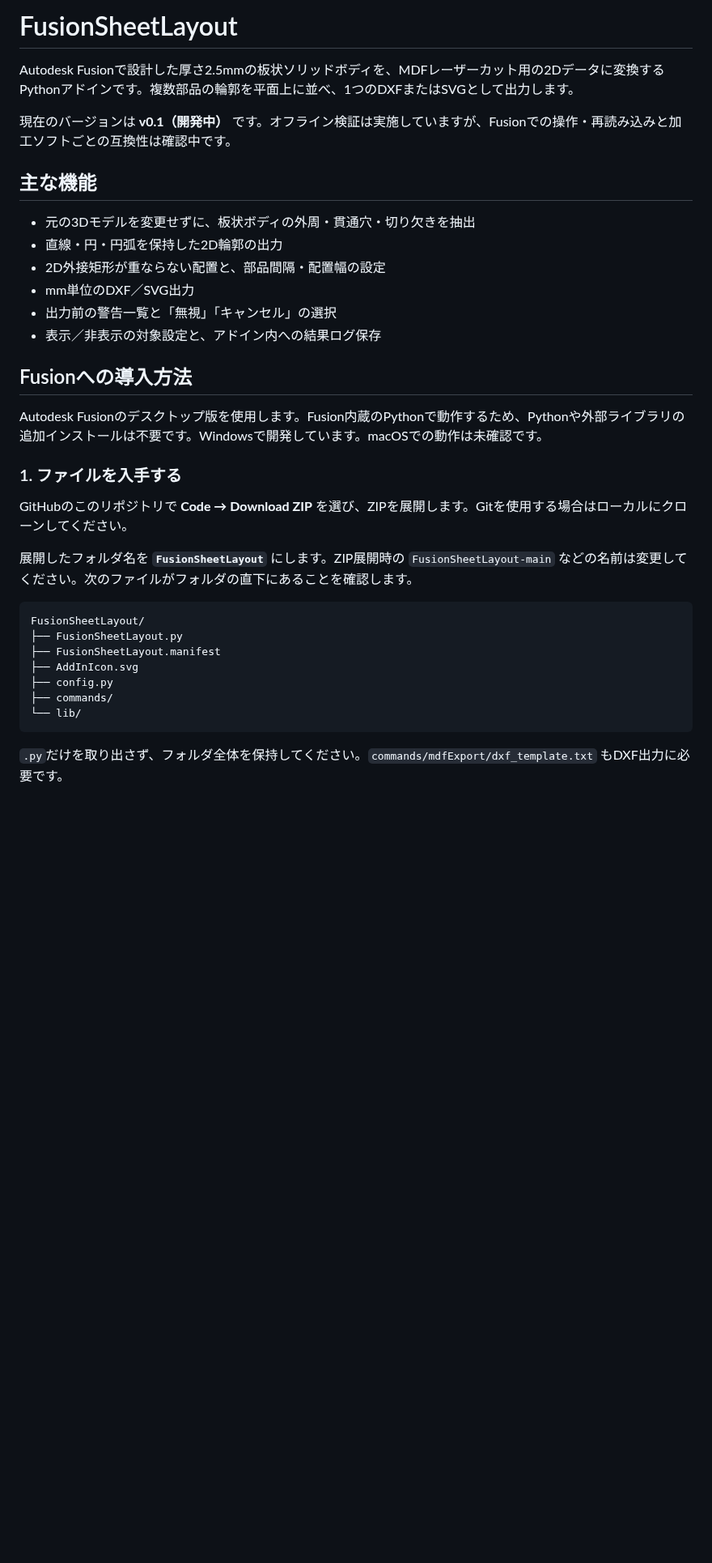
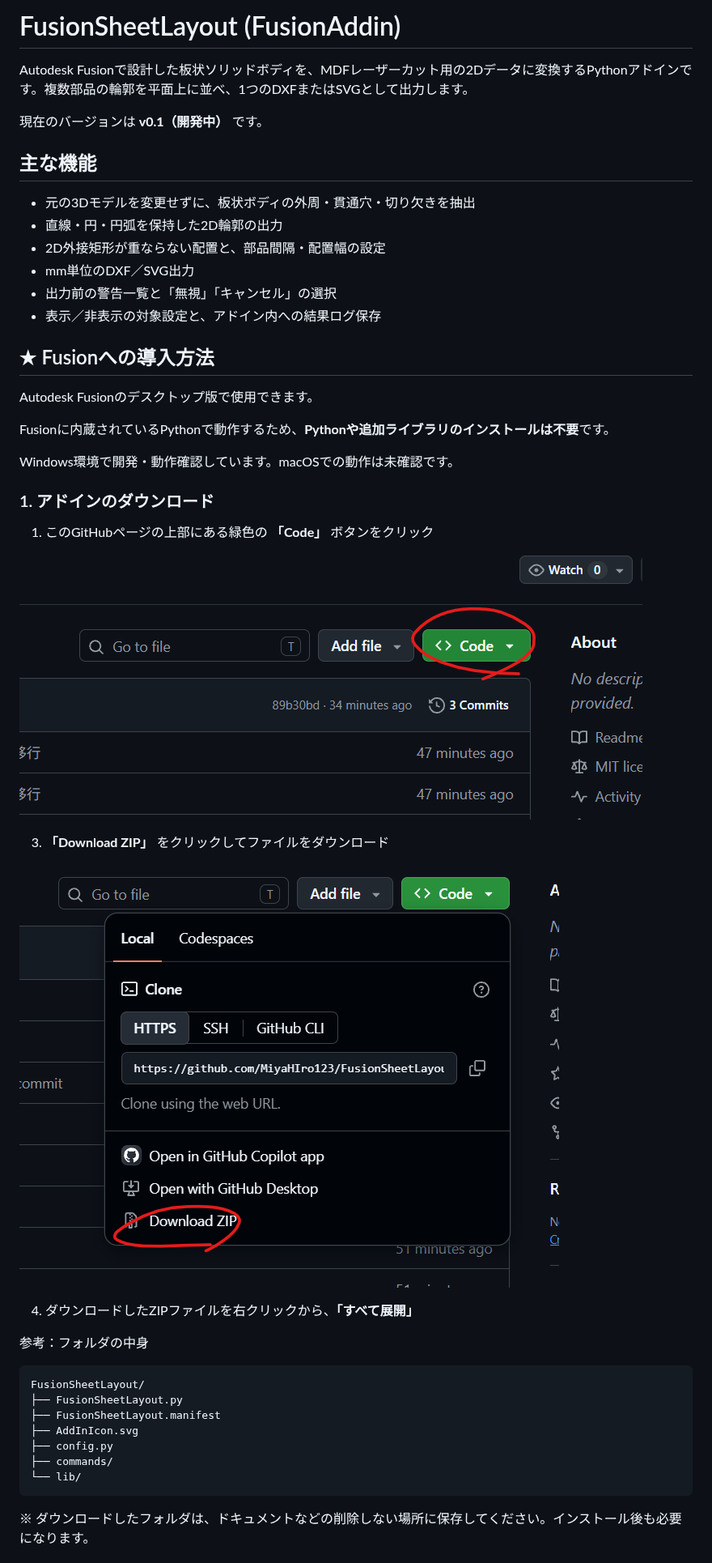
Before and after one commit to MiyaHIro123/FusionSheetLayout, a Markdown page: README.md, the part around one of its changes. Shown at 81% size. Drawn GitHub-style; pictures changed too: image-1.png (added), image.png (added); blank space fills up the shorter version.

Commit message:
readme手直し

````diff
--- a/README.md
+++ b/README.md
@@ -1,8 +1,8 @@
-# FusionSheetLayout
+# FusionSheetLayout (FusionAddin)
 
-Autodesk Fusionで設計した厚さ2.5mmの板状ソリッドボディを、MDFレーザーカット用の2Dデータに変換するPythonアドインです。複数部品の輪郭を平面上に並べ、1つのDXFまたはSVGとして出力します。
+Autodesk Fusionで設計した板状ソリッドボディを、MDFレーザーカット用の2Dデータに変換するPythonアドインです。複数部品の輪郭を平面上に並べ、1つのDXFまたはSVGとして出力します。
 
-現在のバージョンは **v0.1（開発中）** です。オフライン検証は実施していますが、Fusionでの操作・再読み込みと加工ソフトごとの互換性は確認中です。
+現在のバージョンは **v0.1（開発中）** です。
 
 ## 主な機能
 
@@ -13,16 +13,28 @@ Autodesk Fusionで設計した厚さ2.5mmの板状ソリッドボディを、MDF
 - 出力前の警告一覧と「無視」「キャンセル」の選択
 - 表示／非表示の対象設定と、アドイン内への結果ログ保存
 
-## Fusionへの導入方法
+## ★ Fusionへの導入方法
 
-Autodesk Fusionのデスクトップ版を使用します。Fusion内蔵のPythonで動作するため、Pythonや外部ライブラリの追加インストールは不要です。Windowsで開発しています。macOSでの動作は未確認です。
+Autodesk Fusionのデスクトップ版で使用できます。
 
-### 1. ファイルを入手する
+Fusionに内蔵されているPythonで動作するため、**Pythonや追加ライブラリのインストールは不要**です。
 
-GitHubのこのリポジトリで **Code → Download ZIP** を選び、ZIPを展開します。Gitを使用する場合はローカルにクローンしてください。
+Windows環境で開発・動作確認しています。macOSでの動作は未確認です。
 
-展開したフォルダ名を **`FusionSheetLayout`** にします。ZIP展開時の `FusionSheetLayout-main` などの名前は変更してください。次のファイルがフォルダの直下にあることを確認します。
+### 1. アドインのダウンロード
 
+1. このGitHubページの上部にある緑色の **「Code」** ボタンをクリック
+
+  ![alt text](image.png)
+
+3. **「Download ZIP」** をクリックしてファイルをダウンロード
+
+  ![alt text](image-1.png)
+
+4. ダウンロードしたZIPファイルを右クリックから、**「すべて展開」**
+
+
+参考：フォルダの中身
 ```text
 FusionSheetLayout/
 ├── FusionSheetLayout.py
@@ -33,5 +45,5 @@ FusionSheetLayout/
 └── lib/
 ```
 
-`.py`だけを取り出さず、フォルダ全体を保持してください。`commands/mdfExport/dxf_template.txt` もDXF出力に必要です。
+※ ダウンロードしたフォルダは、ドキュメントなどの削除しない場所に保存してください。インストール後も必要になります。
 
````
Also changed, not shown: other parts of README.md (+25 -10 lines).
